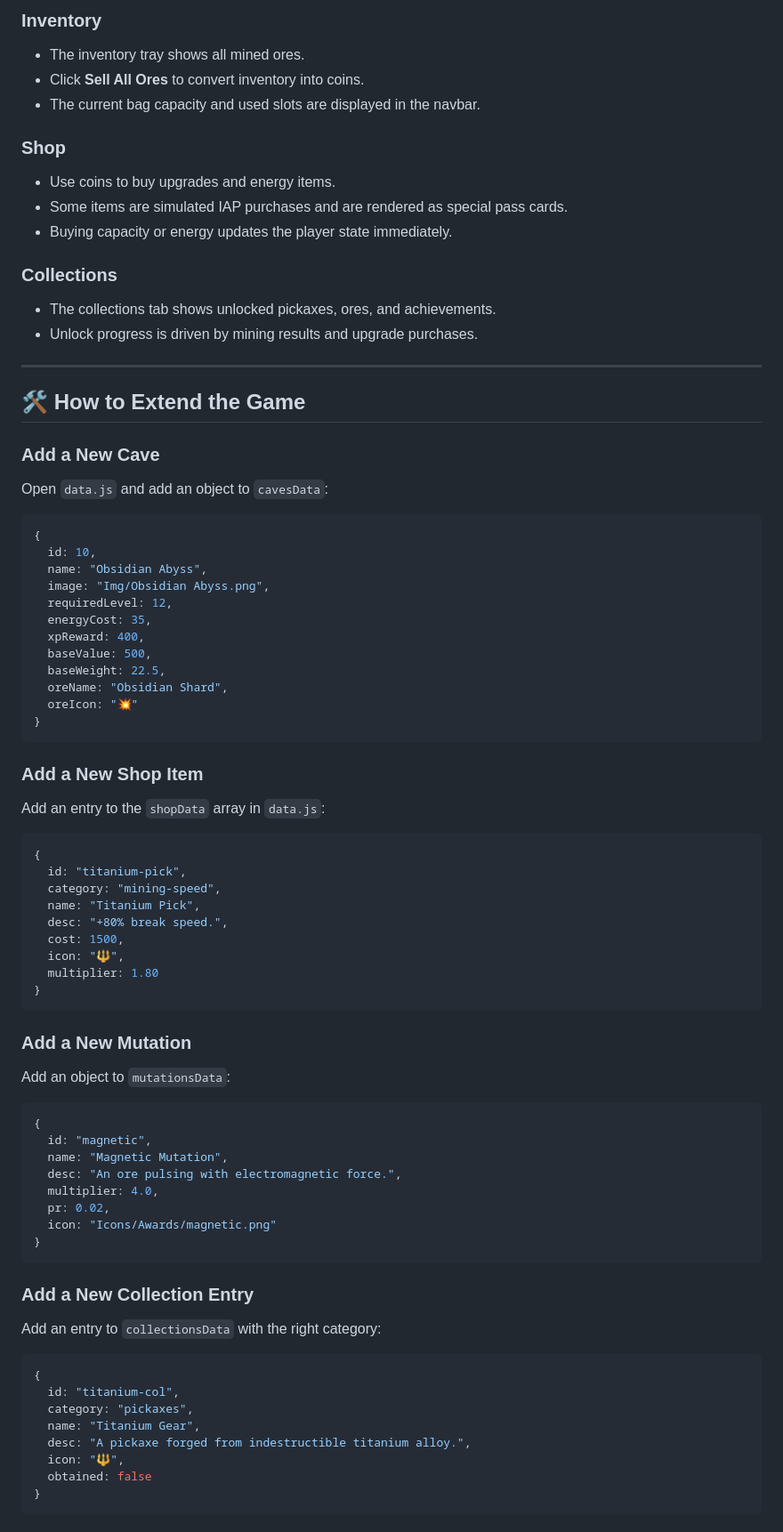
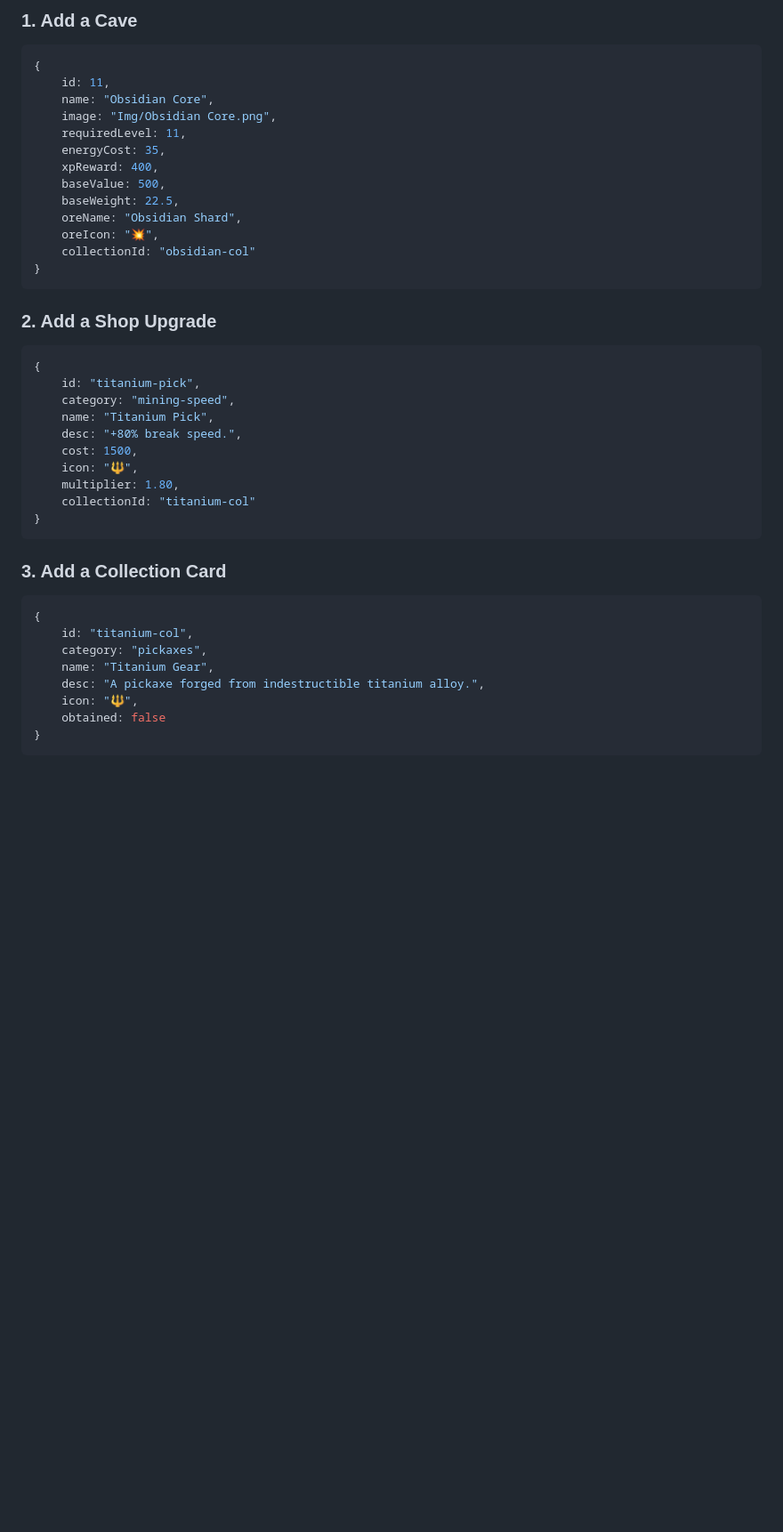
Before and after one commit to Kwaade17/Mining-Game, a Markdown page: README.md, the part around one of its changes. Shown at 89% size. Drawn GitHub-style; blank space fills up the shorter version.

````diff
--- a/README.md
+++ b/README.md
@@ -100,80 +120,43 @@ This system makes each mining result variable and allows rare drops to feel rewa
 
-### Inventory
-- The inventory tray shows all mined ores.
-- Click **Sell All Ores** to convert inventory into coins.
-- The current bag capacity and used slots are displayed in the navbar.
-
-### Shop
-- Use coins to buy upgrades and energy items.
-- Some items are simulated IAP purchases and are rendered as special pass cards.
-- Buying capacity or energy updates the player state immediately.
-
-### Collections
-- The collections tab shows unlocked pickaxes, ores, and achievements.
-- Unlock progress is driven by mining results and upgrade purchases.
-
----
-
-## 🛠️ How to Extend the Game
-
-### Add a New Cave
-Open `data.js` and add an object to `cavesData`:
-
+### 1. Add a Cave
 ```javascript
 {
-  id: 10,
-  name: "Obsidian Abyss",
-  image: "Img/Obsidian Abyss.png",
-  requiredLevel: 12,
-  energyCost: 35,
-  xpReward: 400,
-  baseValue: 500,
-  baseWeight: 22.5,
-  oreName: "Obsidian Shard",
-  oreIcon: "💥"
+    id: 11,
+    name: "Obsidian Core",
+    image: "Img/Obsidian Core.png",
+    requiredLevel: 11,
+    energyCost: 35,
+    xpReward: 400,
+    baseValue: 500,
+    baseWeight: 22.5,
+    oreName: "Obsidian Shard",
+    oreIcon: "💥",
+    collectionId: "obsidian-col"
 }
 ```
 
-### Add a New Shop Item
-Add an entry to the `shopData` array in `data.js`:
-
+### 2. Add a Shop Upgrade
 ```javascript
 {
-  id: "titanium-pick",
-  category: "mining-speed",
-  name: "Titanium Pick",
-  desc: "+80% break speed.",
-  cost: 1500,
-  icon: "🔱",
-  multiplier: 1.80
+    id: "titanium-pick",
+    category: "mining-speed",
+    name: "Titanium Pick",
+    desc: "+80% break speed.",
+    cost: 1500,
+    icon: "🔱",
+    multiplier: 1.80,
+    collectionId: "titanium-col"
 }
 ```
 
-### Add a New Mutation
-Add an object to `mutationsData`:
-
+### 3. Add a Collection Card
 ```javascript
 {
-  id: "magnetic",
-  name: "Magnetic Mutation",
-  desc: "An ore pulsing with electromagnetic force.",
-  multiplier: 4.0,
-  pr: 0.02,
-  icon: "Icons/Awards/magnetic.png"
+    id: "titanium-col",
+    category: "pickaxes",
+    name: "Titanium Gear",
+    desc: "A pickaxe forged from indestructible titanium alloy.",
+    icon: "🔱",
+    obtained: false
 }
 ```
-
-### Add a New Collection Entry
-Add an entry to `collectionsData` with the right category:
-
-```javascript
-{
-  id: "titanium-col",
-  category: "pickaxes",
-  name: "Titanium Gear",
-  desc: "A pickaxe forged from indestructible titanium alloy.",
-  icon: "🔱",
-  obtained: false
-}
-```
-
````
Also changed, not shown: other parts of README.md (+90 -104 lines).
